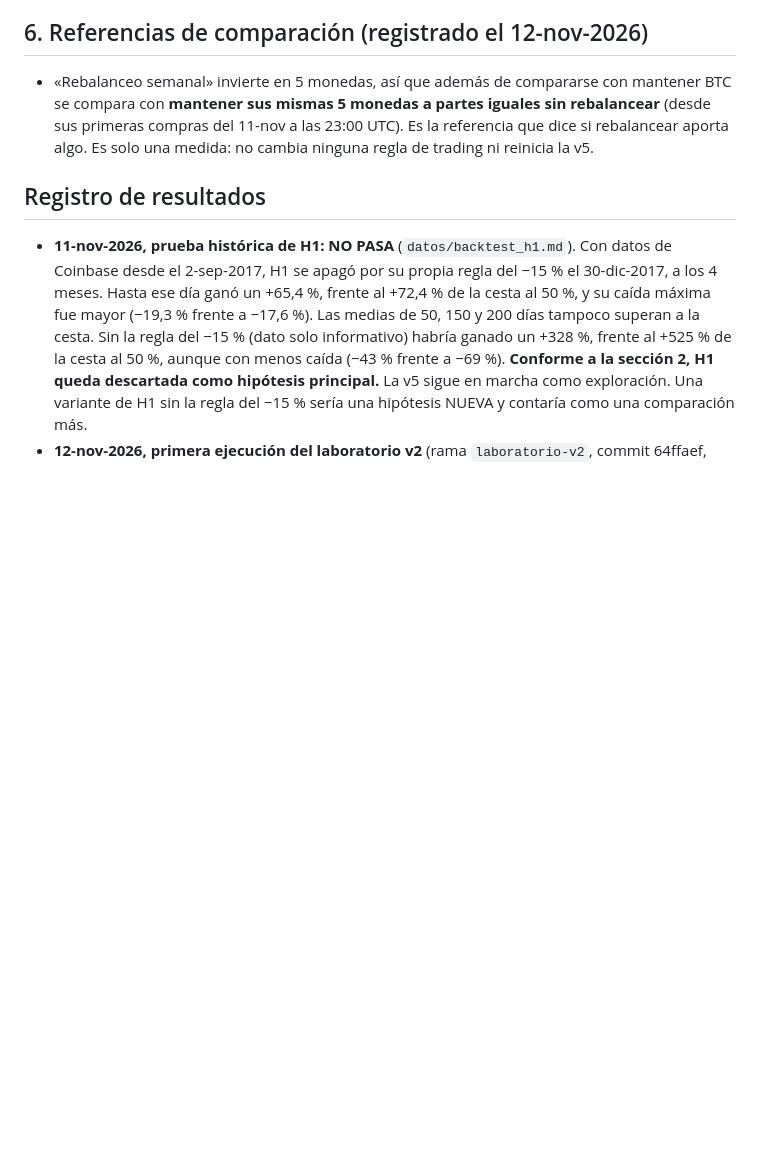
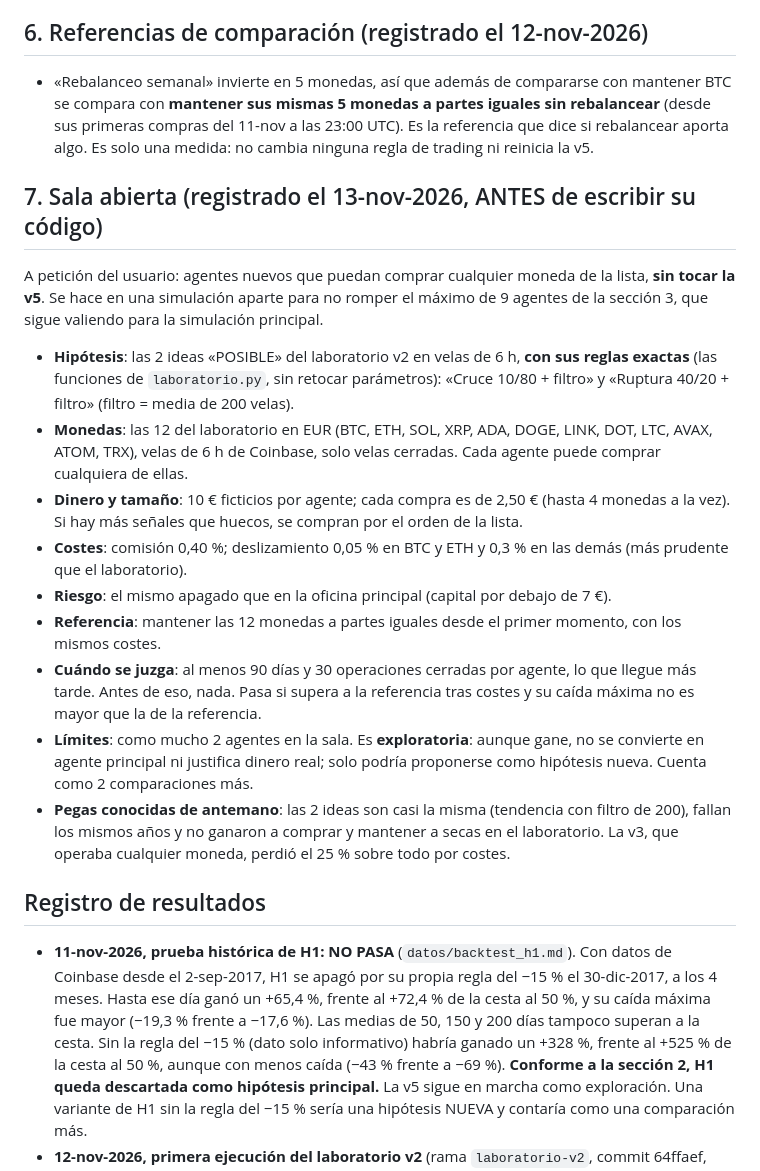
Before and after one commit to KakidLuffy/oficina-agentes, a Markdown page: CRITERIOS.md, the part around the change. Rendered like a GitHub page; blank space fills up the shorter version.

Commit message:
CRITERIOS 7: Sala abierta registrada antes de escribir su codigo
Co-Authored-By: Claude Opus 5.5 <noreply@anthropic.com>
Claude-Session: https://claude.ai/code/session_01XeurPgXRJiRo2iX3znTDbs

```diff
--- a/CRITERIOS.md
+++ b/CRITERIOS.md
@@ -98,6 +98,28 @@ Con solo BTC y ETH y señales lentas, algunos agentes harán muy pocas operacion
   mismas 5 monedas a partes iguales sin rebalancear** (desde sus primeras compras del 11-nov a las 23:00 UTC). Es la
   referencia que dice si rebalancear aporta algo. Es solo una medida: no cambia ninguna regla de trading ni reinicia la v5.
 
+## 7. Sala abierta (registrado el 13-nov-2026, ANTES de escribir su código)
+
+A petición del usuario: agentes nuevos que puedan comprar cualquier moneda de la lista, **sin tocar la v5**. Se hace en
+una simulación aparte para no romper el máximo de 9 agentes de la sección 3, que sigue valiendo para la simulación principal.
+
+- **Hipótesis**: las 2 ideas «POSIBLE» del laboratorio v2 en velas de 6 h, **con sus reglas exactas** (las funciones de
+  `laboratorio.py`, sin retocar parámetros): «Cruce 10/80 + filtro» y «Ruptura 40/20 + filtro» (filtro = media de 200 velas).
+- **Monedas**: las 12 del laboratorio en EUR (BTC, ETH, SOL, XRP, ADA, DOGE, LINK, DOT, LTC, AVAX, ATOM, TRX), velas de
+  6 h de Coinbase, solo velas cerradas. Cada agente puede comprar cualquiera de ellas.
+- **Dinero y tamaño**: 10 € ficticios por agente; cada compra es de 2,50 € (hasta 4 monedas a la vez). Si hay más señales
+  que huecos, se compran por el orden de la lista.
+- **Costes**: comisión 0,40 %; deslizamiento 0,05 % en BTC y ETH y 0,3 % en las demás (más prudente que el laboratorio).
+- **Riesgo**: el mismo apagado que en la oficina principal (capital por debajo de 7 €).
+- **Referencia**: mantener las 12 monedas a partes iguales desde el primer momento, con los mismos costes.
+- **Cuándo se juzga**: al menos 90 días y 30 operaciones cerradas por agente, lo que llegue más tarde. Antes de eso, nada.
+  Pasa si supera a la referencia tras costes y su caída máxima no es mayor que la de la referencia.
+- **Límites**: como mucho 2 agentes en la sala. Es **exploratoria**: aunque gane, no se convierte en agente principal ni
+  justifica dinero real; solo podría proponerse como hipótesis nueva. Cuenta como 2 comparaciones más.
+- **Pegas conocidas de antemano**: las 2 ideas son casi la misma (tendencia con filtro de 200), fallan los mismos años y
+  no ganaron a comprar y mantener a secas en el laboratorio. La v3, que operaba cualquier moneda, perdió el 25 % sobre todo
+  por costes.
+
 ## Registro de resultados
 
 - **11-nov-2026, prueba histórica de H1: NO PASA** (`datos/backtest_h1.md`). Con datos de Coinbase desde el 2-sep-2017, H1 se apagó por su propia regla del −15 % el 30-dic-2017, a los 4 meses. Hasta ese día ganó un +65,4 %, frente al +72,4 % de la cesta al 50 %, y su caída máxima fue mayor (−19,3 % frente a −17,6 %). Las medias de 50, 150 y 200 días tampoco superan a la cesta. Sin la regla del −15 % (dato solo informativo) habría ganado un +328 %, frente al +525 % de la cesta al 50 %, aunque con menos caída (−43 % frente a −69 %). **Conforme a la sección 2, H1 queda descartada como hipótesis principal.** La v5 sigue en marcha como exploración. Una variante de H1 sin la regla del −15 % sería una hipótesis NUEVA y contaría como una comparación más.
```
